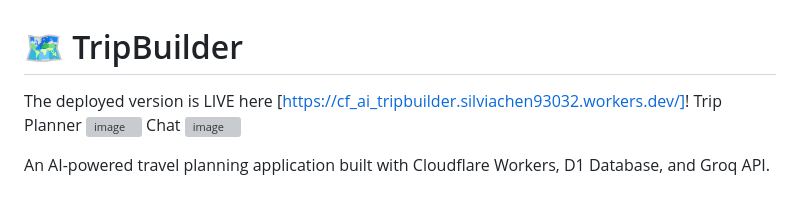
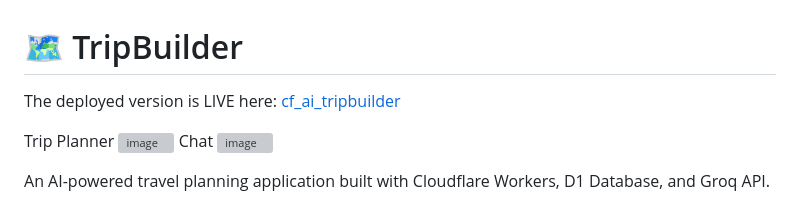
Before and after one commit to silviachen46/cf_ai_tripbuilder, a Markdown page: README.md, the part around the change. GitHub-like rendering; grey boxes are pictures that could not be loaded.

```diff
--- a/README.md
+++ b/README.md
@@ -1,5 +1,6 @@
 # 🗺️ TripBuilder
-The deployed version is LIVE here [https://cf_ai_tripbuilder.silviachen93032.workers.dev/]!
+The deployed version is LIVE here: [cf_ai_tripbuilder](https://cf_ai_tripbuilder.silviachen93032.workers.dev/)
+
 Trip Planner
 <img width="1279" height="668" alt="image" src="https://github.com/user-attachments/assets/d17e5b78-d290-4172-8539-7653774519ec" />
 Chat
```
